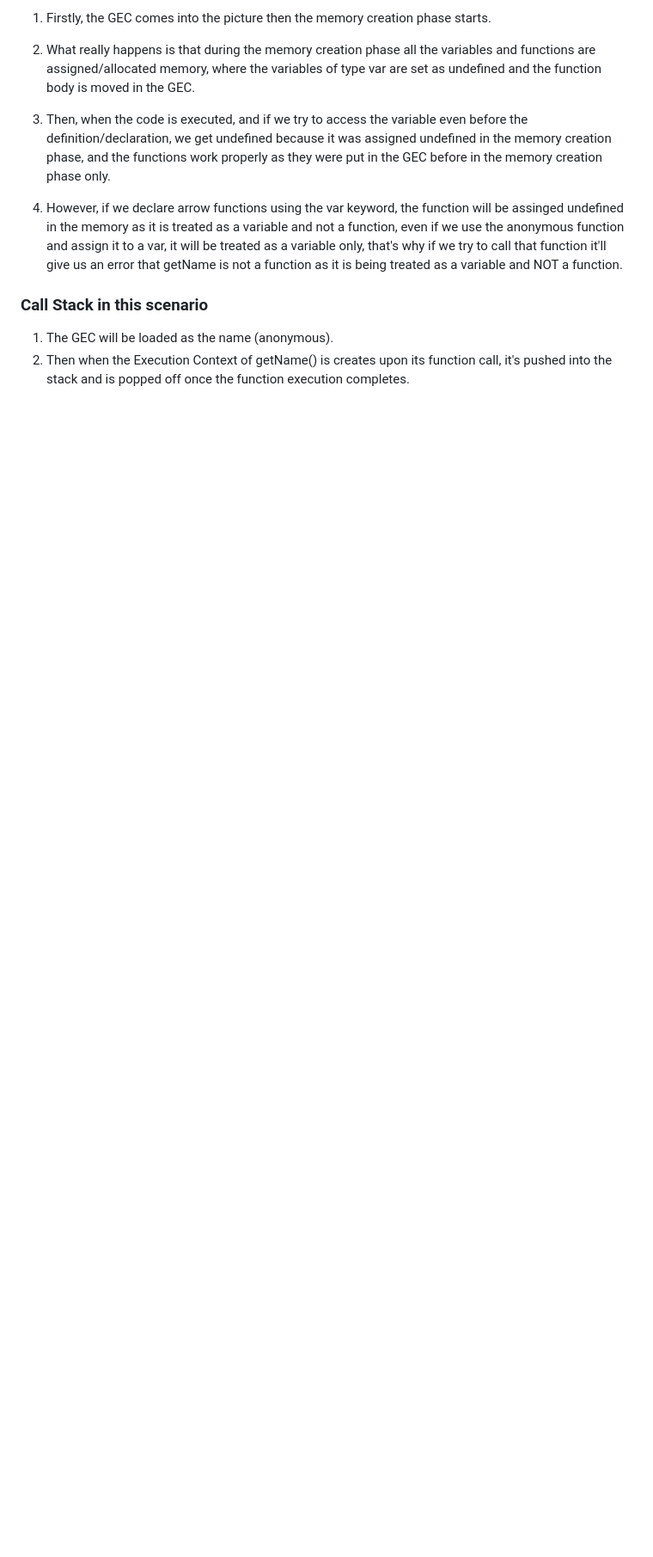
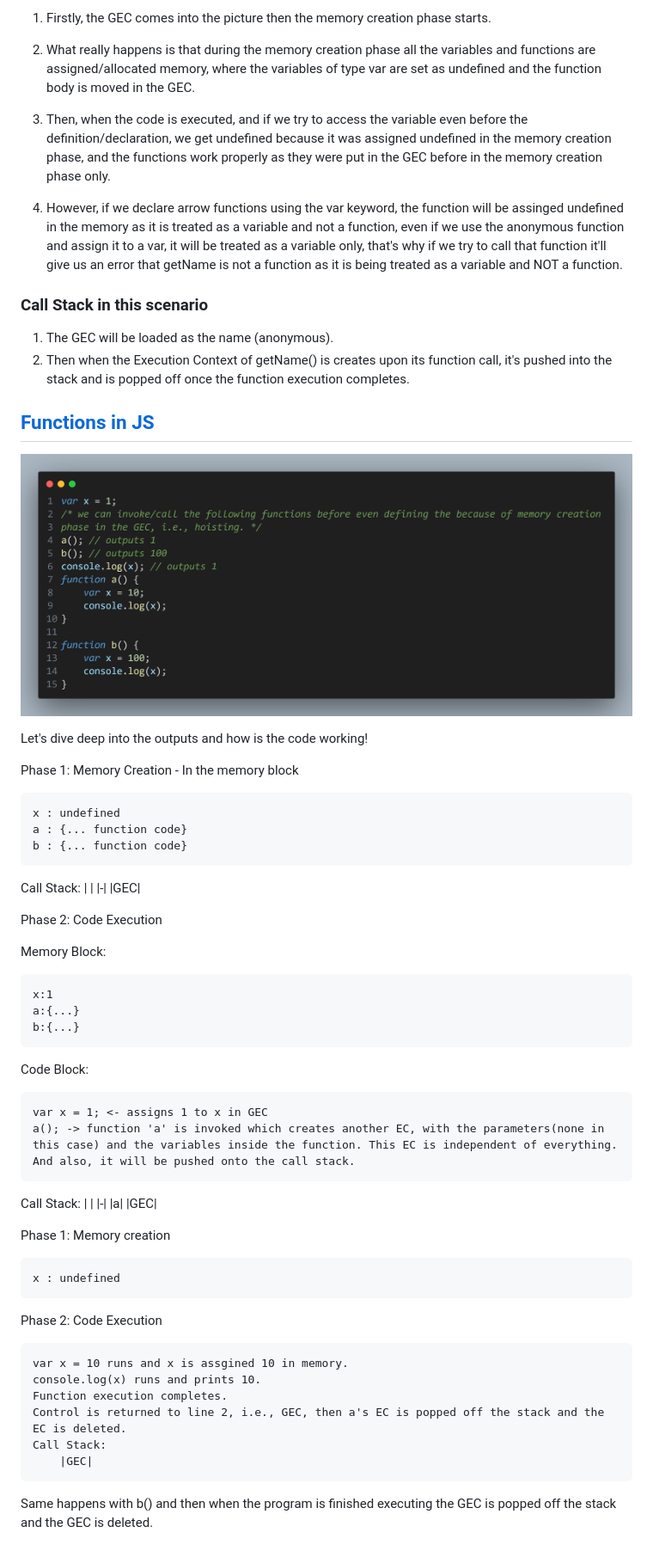
Before and after one commit to rajneesh069/Namaste-JS, a Markdown page: README.md, the part around the change printed below. Shown: that part at 86% size. Drawn GitHub-style; pictures changed too: functions/main.png (added); blank space fills up the shorter version.

Commit message:
Functions in JS complete

```diff
--- a/README.md
+++ b/README.md
@@ -119,5 +163,58 @@ In the code component, the code is executed one line at a time one by one, which
 4. However, if we declare arrow functions using the var keyword, the function will be assinged undefined in the memory as it is treated as a variable and not a function, even if we use the anonymous function and assign it to a var, it will be treated as a variable only, that's why if we try to call that function it'll give us an error that getName is not a function as it is being treated as a variable and NOT a function.
 
 ### Call Stack in this scenario
+
 1. The GEC will be loaded as the name (anonymous).
 2. Then when the Execution Context of getName() is creates upon its function call, it's pushed into the stack and is popped off once the function execution completes.
+
+## [Functions in JS](functions/index.js)
+
+![Example](functions/main.png)
+
+Let's dive deep into the outputs and how is the code working!
+
+Phase 1: Memory Creation - In the memory block
+
+    x : undefined
+    a : {... function code}
+    b : {... function code}
+
+Call Stack:
+| |
+|-|
+|GEC|
+
+Phase 2: Code Execution
+
+Memory Block:
+
+    x:1
+    a:{...}
+    b:{...}
+
+Code Block:
+
+    var x = 1; <- assigns 1 to x in GEC
+    a(); -> function 'a' is invoked which creates another EC, with the parameters(none in this case) and the variables inside the function. This EC is independent of everything.
+    And also, it will be pushed onto the call stack.
+
+Call Stack:
+| |
+|-|
+|a|
+|GEC|
+
+Phase 1: Memory creation
+
+    x : undefined
+
+Phase 2: Code Execution
+
+    var x = 10 runs and x is assgined 10 in memory.
+    console.log(x) runs and prints 10.
+    Function execution completes.
+    Control is returned to line 2, i.e., GEC, then a's EC is popped off the stack and the EC is deleted.
+    Call Stack:
+        |GEC|
+
+Same happens with b() and then when the program is finished executing the GEC is popped off the stack and the GEC is deleted.
```
Also changed, not shown: other parts of README.md (+44 -0 lines), 2 other files.
